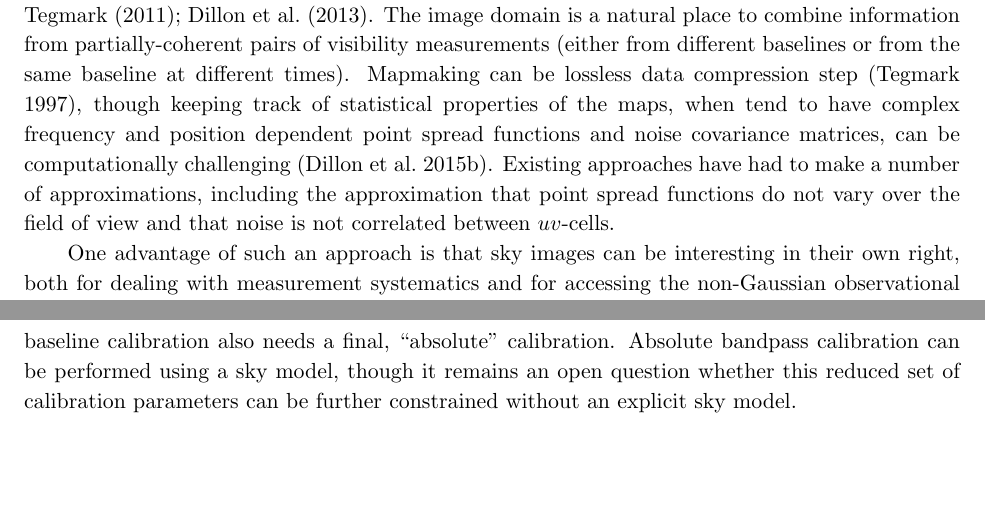
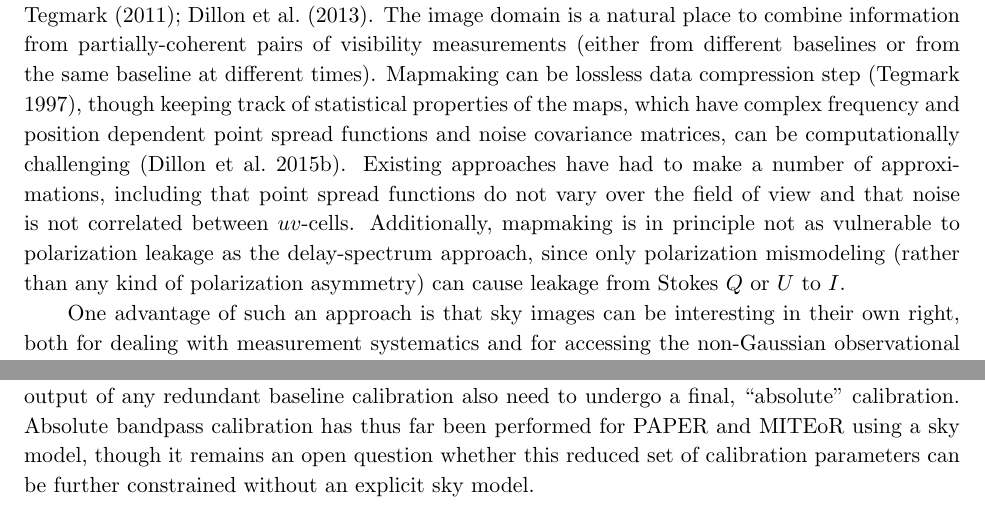
Before and after one commit to pkgw/HERA_instrument, a LaTeX paper (manuscript.tex): two parts of pages 17 and 19 of 40 before the commit and two parts of pages 17 and 19 of 41 after it, joined at a grey line, cut so that both start at the same text, the shorter picture padded with empty space. Compiled offline with pdfLaTeX.

Commit message:
Minor tweaks and typo corrections to what I just (re)wrote.

```diff
--- a/manuscript.tex
+++ b/manuscript.tex
@@ -656,7 +656,7 @@ Also in Fig. \ref{fig:kperf}, the lime-green shaded region indicates a plausible
 
 \subsection{Mapmaking Approach}
 \label{sec:mapapproach}
-In contrast to the delay-spectrum approach, map-making approaches combine baselines to build up information before squaring and calculating the power spectrum.  The conceptually simpler approach is to first make an image cube of the sky as a function of angular position and frequency, and then to Fourier transform, square, and bin the cube to determine the power spectrum \cite{liu_tegmark2011,dillon_et_al2013a}. The image domain is a natural place to combine information from partially-coherent pairs of visibility measurements (either from different baselines or from the same baseline at different times). Mapmaking can be lossless data compression step \citep{tegmark1997b}, though keeping track of statistical properties of the maps, when tend to have complex frequency and position dependent point spread functions and noise covariance matrices, can be computationally challenging \citep{dillon_et_al2015a}. Existing approaches have had to make a number of approximations, including the approximation that point spread functions do not vary over the field of view and that noise is not correlated between $uv$-cells.
+In contrast to the delay-spectrum approach, mapmaking approaches combine baselines to build up information before squaring and calculating the power spectrum.  The conceptually simpler approach is to first make an image cube of the sky as a function of angular position and frequency, and then to Fourier transform, square, and bin the cube to determine the power spectrum \cite{liu_tegmark2011,dillon_et_al2013a}. The image domain is a natural place to combine information from partially-coherent pairs of visibility measurements (either from different baselines or from the same baseline at different times). Mapmaking can be lossless data compression step \citep{tegmark1997b}, though keeping track of statistical properties of the maps, which have complex frequency and position dependent point spread functions and noise covariance matrices, can be computationally challenging \citep{dillon_et_al2015a}. Existing approaches have had to make a number of approximations, including that point spread functions do not vary over the field of view and that noise is not correlated between $uv$-cells. Additionally, mapmaking is in principle not as vulnerable to polarization leakage as the delay-spectrum approach, since only polarization mismodeling (rather than any kind of polarization asymmetry) can cause leakage from Stokes $Q$ or $U$ to $I$.
 
 %This approach is being pursued primarily via FHD.
 %XXX: this needs the be expanded.
@@ -686,7 +686,7 @@ V_{ij}^\text{measured}(\nu) = g_i(\nu) g_j^*(\nu) V_{ij}^\text{true}(\nu),
 \end{equation}
 where each $V_{ij}(\nu)$ is the measured or true visibility and $g_i(\nu)$ is the gain on antenna $i$ at frequency $\nu$.\footnote{This discussion ignores electromagnetic cross-talk between antennas and antenna-to-antenna variation of the primary beam.} With its highly-redundant array configuration (see \S\ref{sec:arrayConfig}), HERA's 350 antennas measure 61,075 visibilities, but only 6,140 unique baselines. Given a set of measured visibilities, it is possible estimate both the 6,140 unique true visibilities and the 350 complex gains simultaneously because that system of equations is greatly overdetermined. A method for linearizing the system and applying standard minimum-variance linear estimators was developed by \citet{liu_et_al2010} and first applied in \citet{zheng_et_al2014}. Unlike traditional calibration of radio interferometers, redundant calibration makes no reference to any sky model, requiring merely that the sky is bright relative to the noise on each antenna (which is always true in the sky-noise dominated regime characteristic of 21\,cm observatories with wide fields of view).
 
-However, at each frequency, degeneracies in the redundant calibration procedure prevent it from solving four numbers per frequency (down from 700 in HERA's case). The first is an overall gain---one can multiply each $g_i(\nu)$ by 2 and divide each $V_{ij}^\text{true}$ by 4, for example, and get exactly the same measured visibilities. The others are an overall phase and two other phase terms that describe the tip and tilt of the array. These degeneracies mean that the output of any redundant baseline calibration also needs a final, ``absolute'' calibration. Absolute bandpass calibration can be performed using a sky model, though it remains an open question whether this reduced set of calibration parameters can be further constrained without an explicit sky model.
+However, at each frequency, degeneracies in the redundant calibration procedure prevent it from solving four numbers per frequency for the whole array (down from 700 in HERA's case). The first is an overall gain---one can multiply each $g_i(\nu)$ by 2 and divide each $V_{ij}^\text{true}$ by 4, for example, and get exactly the same measured visibilities. The others are an overall phase and two other phase terms that describe the tip and tilt of the array. These degeneracies mean that the output of any redundant baseline calibration also need to undergo a final, ``absolute'' calibration. Absolute bandpass calibration has thus far been performed for PAPER and MITEoR using a sky model, though it remains an open question whether this reduced set of calibration parameters can be further constrained without an explicit sky model.
 
 
 \section{High-Level Requirements}
```
Also changed, not shown: manuscript.tex (4 more changed lines).
